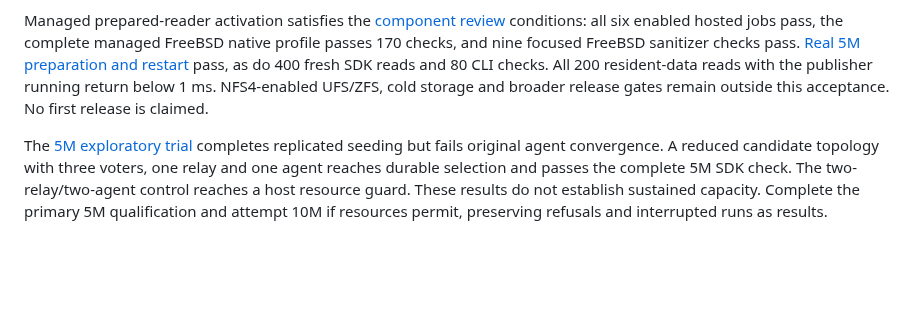
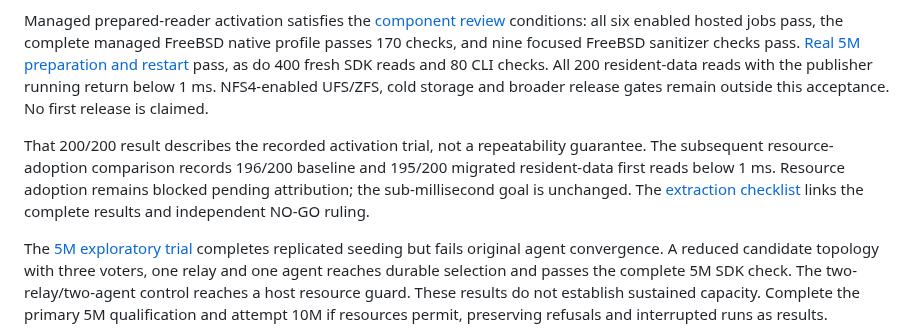
Before and after one commit to Kronuz/Detent, a Markdown page: docs/RELEASE_PLAN.md, the part around the change. Drawn GitHub-style; blank space fills up the shorter version.

```diff
--- a/docs/RELEASE_PLAN.md
+++ b/docs/RELEASE_PLAN.md
@@ -7,6 +7,8 @@ Use the [extraction checklist](EXTRACTION_CHECKLIST.md) to resume library work f
 The active [qualification index](status/README.md) tracks the remaining gates. Public flat-map adoption, recovery/delivery fixes and the opt-in prepared reader are on main. The reduced three-voter/one-relay/one-agent topology verifies every persisted knob in the 5M image. Main's corrected source passes all six enabled hosted jobs. The [fixture record](reviews/hosted-reader-fixtures-2026-10-26.md) separates the 500K Intel macOS fixture correction from production behavior.
 
 Managed prepared-reader activation satisfies the [component review](reviews/prepared-activation-component-2026-10-26.md) conditions: all six enabled hosted jobs pass, the complete managed FreeBSD native profile passes 170 checks, and nine focused FreeBSD sanitizer checks pass. [Real 5M preparation and restart](reviews/prepared-managed-qualification-2026-10-26.md) pass, as do 400 fresh SDK reads and 80 CLI checks. All 200 resident-data reads with the publisher running return below 1 ms. NFS4-enabled UFS/ZFS, cold storage and broader release gates remain outside this acceptance. No first release is claimed.
+
+That 200/200 result describes the recorded activation trial, not a repeatability guarantee. The subsequent resource-adoption comparison records 196/200 baseline and 195/200 migrated resident-data first reads below 1 ms. Resource adoption remains blocked pending attribution; the sub-millisecond goal is unchanged. The [extraction checklist](EXTRACTION_CHECKLIST.md) links the complete results and independent NO-GO ruling.
 
 The [5M exploratory trial](CAPACITY_QUALIFICATION.md) completes replicated seeding but fails original agent convergence. A reduced candidate topology with three voters, one relay and one agent reaches durable selection and passes the complete 5M SDK check. The two-relay/two-agent control reaches a host resource guard. These results do not establish sustained capacity. Complete the primary 5M qualification and attempt 10M if resources permit, preserving refusals and interrupted runs as results.
 
```
Also changed, not shown: docs/status/README.md (+1 -0 lines).
